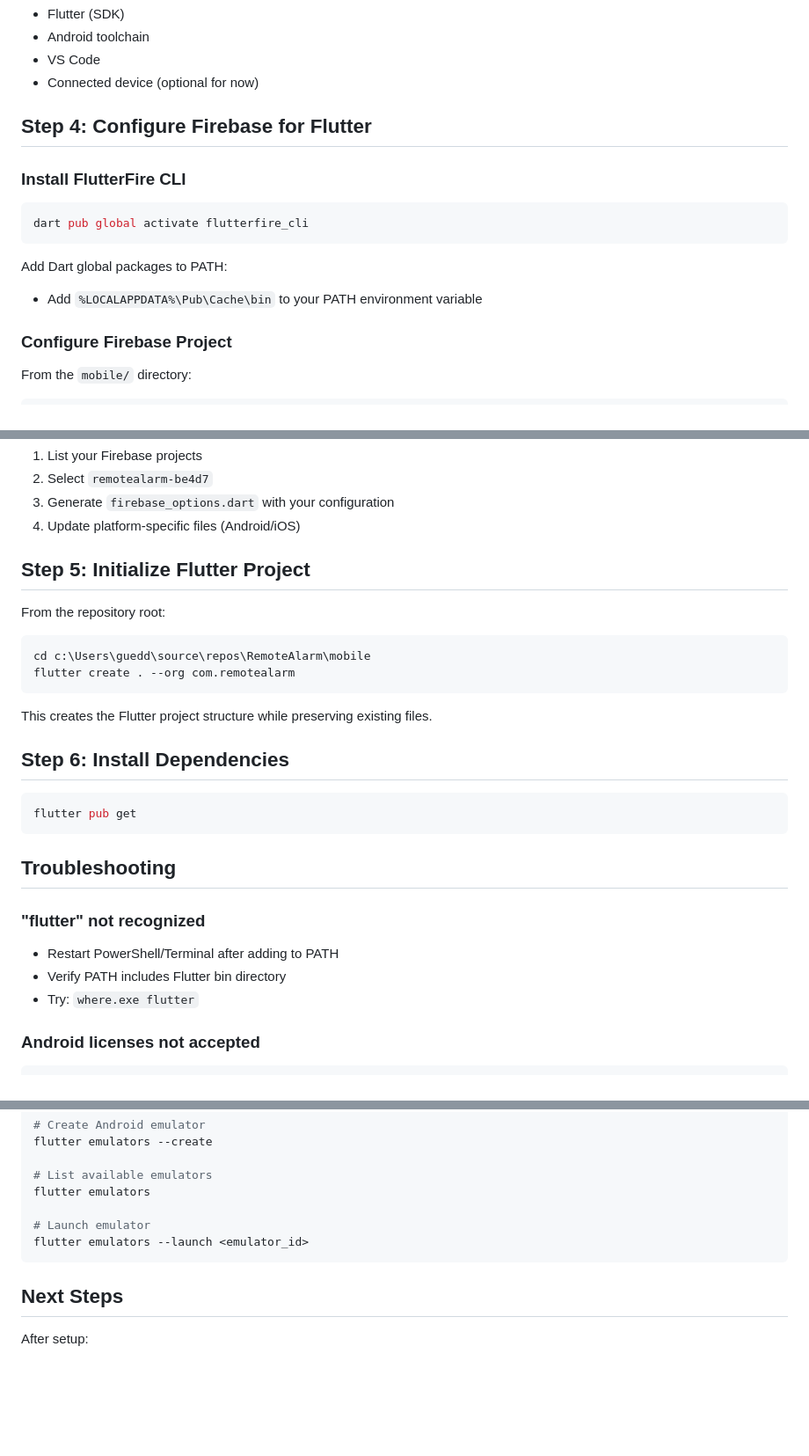
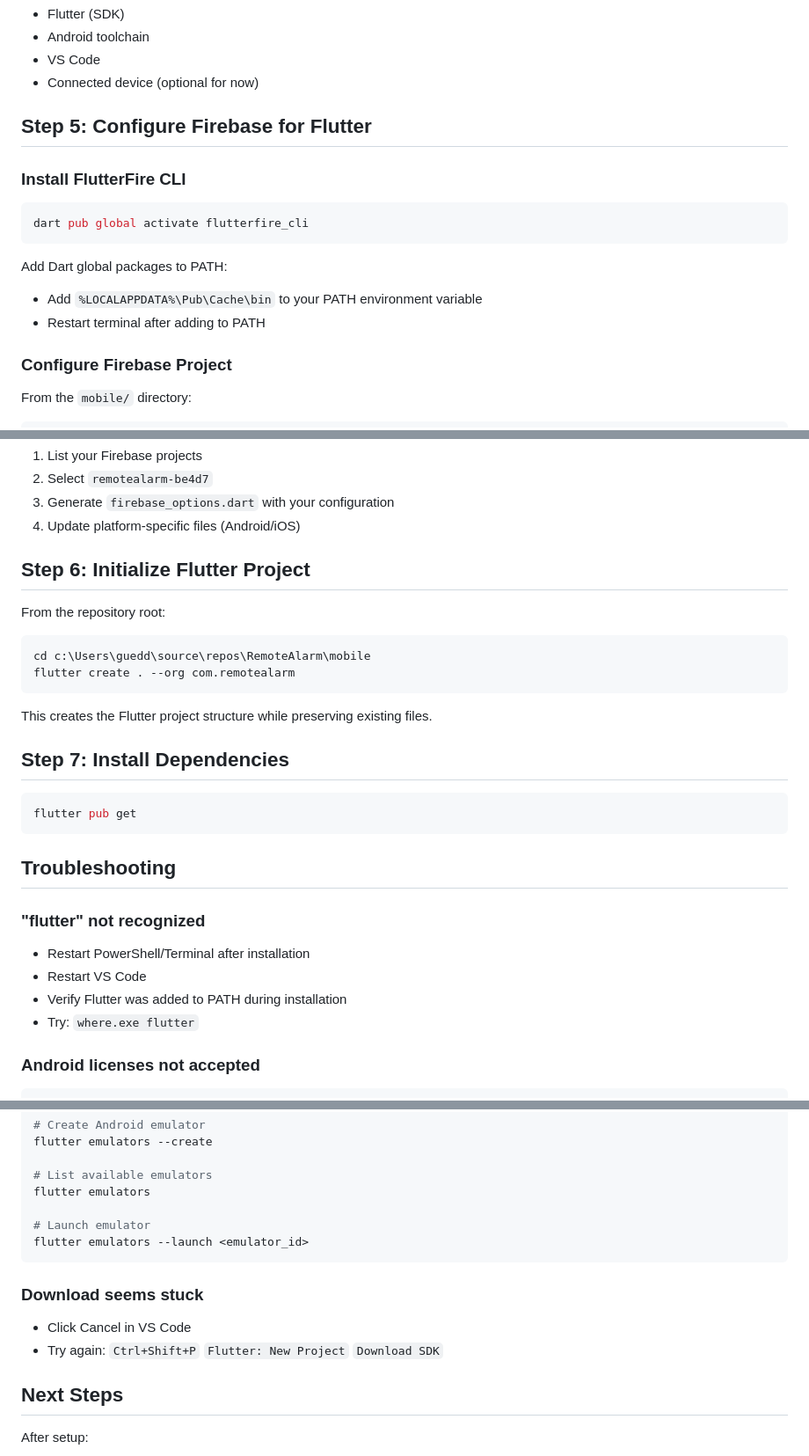
Before and after one commit to Vellyxenya/RemoteAlarm, a Markdown page: docs/flutter-setup.md, 3 parts joined by grey strips. Shown at 88% size. Rendered like a GitHub page; blank space fills up the shorter version.

````diff
--- a/docs/flutter-setup.md
+++ b/docs/flutter-setup.md
@@ -82,7 +90,7 @@ You should see checkmarks for:
 -  VS Code
 -  Connected device (optional for now)
 
-## Step 4: Configure Firebase for Flutter
+## Step 5: Configure Firebase for Flutter
 
 ### Install FlutterFire CLI
 
@@ -92,6 +100,7 @@ dart pub global activate flutterfire_cli
 
 Add Dart global packages to PATH:
 - Add `%LOCALAPPDATA%\Pub\Cache\bin` to your PATH environment variable
+- Restart terminal after adding to PATH
 
 ### Configure Firebase Project
 
@@ -108,7 +117,7 @@ This will:
 3. Generate `firebase_options.dart` with your configuration
 4. Update platform-specific files (Android/iOS)
 
-## Step 5: Initialize Flutter Project
+## Step 6: Initialize Flutter Project
 
 From the repository root:
 
@@ -119,7 +128,7 @@ flutter create . --org com.remotealarm
 
 This creates the Flutter project structure while preserving existing files.
 
-## Step 6: Install Dependencies
+## Step 7: Install Dependencies
 
 ```powershell
 flutter pub get
@@ -129,8 +138,9 @@ flutter pub get
 
 ### "flutter" not recognized
 
-- Restart PowerShell/Terminal after adding to PATH
-- Verify PATH includes Flutter bin directory
+- Restart PowerShell/Terminal after installation
+- Restart VS Code
+- Verify Flutter was added to PATH during installation
 - Try: `where.exe flutter`
 
 ### Android licenses not accepted
@@ -160,6 +170,11 @@ flutter emulators
 flutter emulators --launch <emulator_id>
 ```
 
+### Download seems stuck
+
+- Click Cancel in VS Code
+- Try again: `Ctrl+Shift+P`  `Flutter: New Project`  `Download SDK`
+
 ## Next Steps
 
 After setup:
````
Also changed, not shown: other parts of docs/flutter-setup.md (+43 -35 lines).
